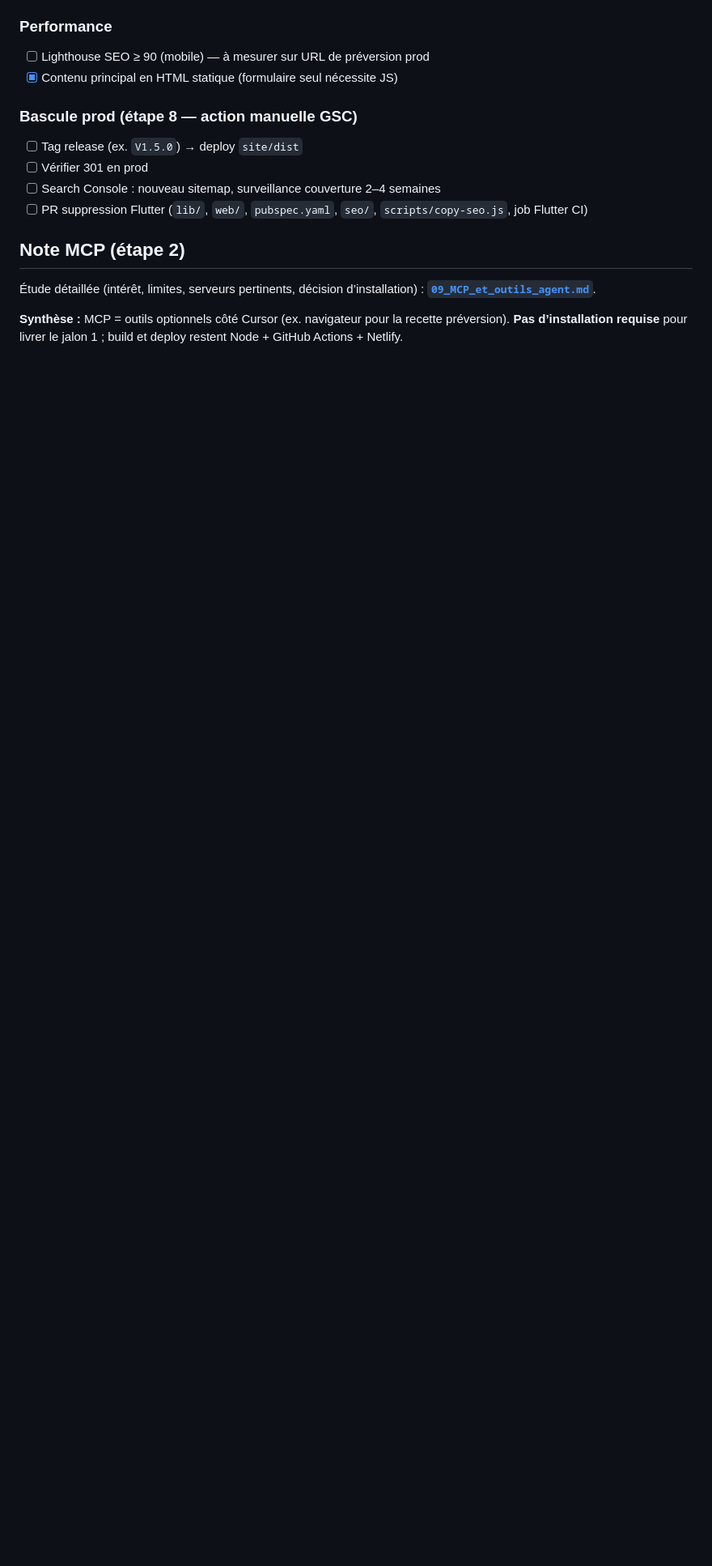
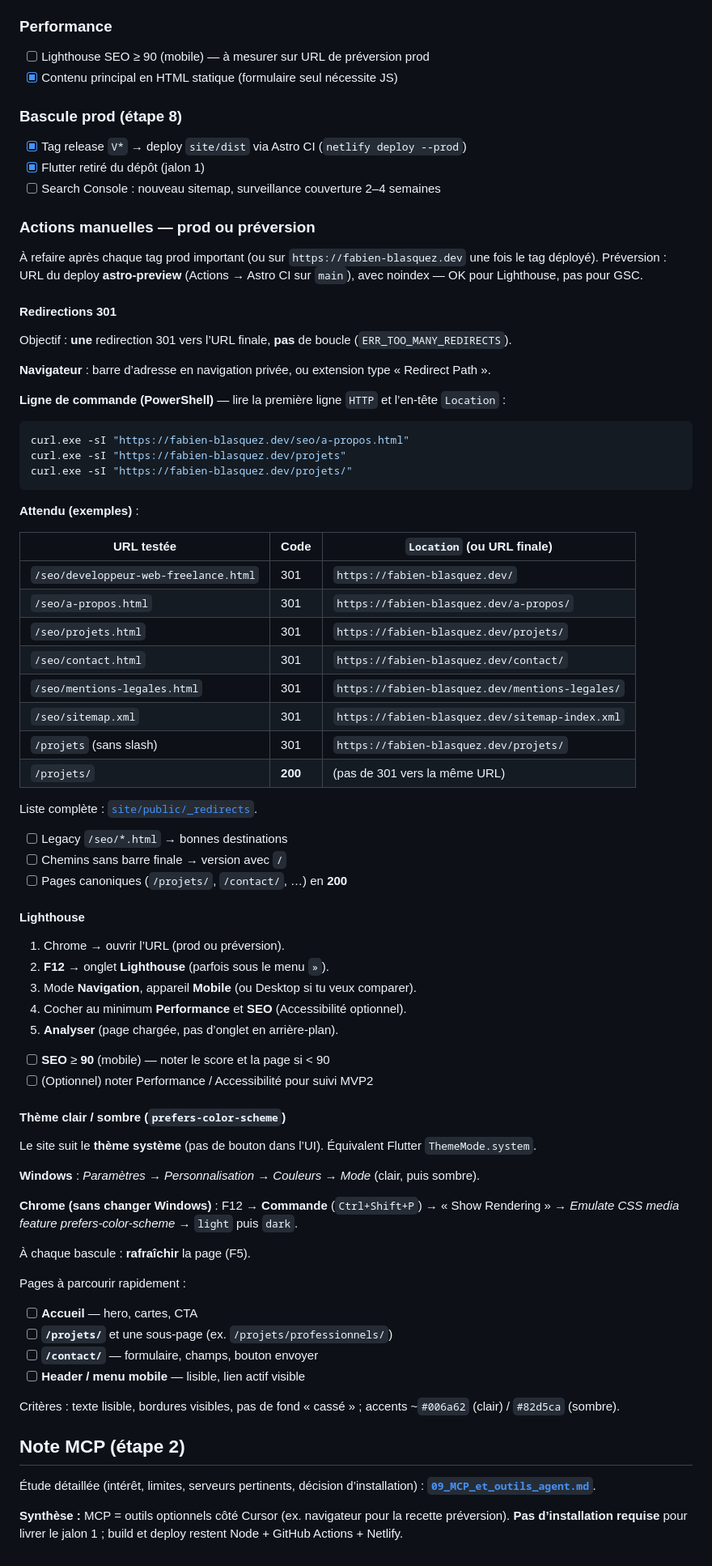
Before and after one commit to FabDu38/fabienbl-dev, a Markdown page: docs/08_Migration_Astro.md, the part around the change. Shown at 81% size. Rendered like a GitHub page; blank space fills up the shorter version.

Commit message:
docs: recette manuelle prod (301, Lighthouse, thèmes clair/sombre)
Complète 08_Migration_Astro pour les vérifications post-tag.

Co-authored-by: Cursor <cursoragent@cursor.com>

````diff
--- a/docs/08_Migration_Astro.md
+++ b/docs/08_Migration_Astro.md
@@ -90,12 +90,78 @@
 - [ ] Lighthouse SEO ≥ 90 (mobile) — à mesurer sur URL de préversion prod
 - [x] Contenu principal en HTML statique (formulaire seul nécessite JS)
 
-### Bascule prod (étape 8 — action manuelle GSC)
+### Bascule prod (étape 8)
 
-- [ ] Tag release (ex. `V1.5.0`) → deploy `site/dist`
-- [ ] Vérifier 301 en prod
+- [x] Tag release `V*` → deploy `site/dist` via Astro CI (`netlify deploy --prod`)
+- [x] Flutter retiré du dépôt (jalon 1)
 - [ ] Search Console : nouveau sitemap, surveillance couverture 2–4 semaines
-- [ ] PR suppression Flutter (`lib/`, `web/`, `pubspec.yaml`, `seo/`, `scripts/copy-seo.js`, job Flutter CI)
+
+### Actions manuelles — prod ou préversion
+
+À refaire après chaque tag prod important (ou sur `https://fabien-blasquez.dev` une fois le tag déployé). Préversion : URL du deploy **astro-preview** (Actions → Astro CI sur `main`), avec noindex — OK pour Lighthouse, pas pour GSC.
+
+#### Redirections 301
+
+Objectif : **une** redirection 301 vers l’URL finale, **pas** de boucle (`ERR_TOO_MANY_REDIRECTS`).
+
+**Navigateur** : barre d’adresse en navigation privée, ou extension type « Redirect Path ».
+
+**Ligne de commande (PowerShell)** — lire la première ligne `HTTP` et l’en-tête `Location` :
+
+```powershell
+curl.exe -sI "https://fabien-blasquez.dev/seo/a-propos.html"
+curl.exe -sI "https://fabien-blasquez.dev/projets"
+curl.exe -sI "https://fabien-blasquez.dev/projets/"
+```
+
+**Attendu (exemples)** :
+
+| URL testée | Code | `Location` (ou URL finale) |
+|------------|------|----------------------------|
+| `/seo/developpeur-web-freelance.html` | 301 | `https://fabien-blasquez.dev/` |
+| `/seo/a-propos.html` | 301 | `https://fabien-blasquez.dev/a-propos/` |
+| `/seo/projets.html` | 301 | `https://fabien-blasquez.dev/projets/` |
+| `/seo/contact.html` | 301 | `https://fabien-blasquez.dev/contact/` |
+| `/seo/mentions-legales.html` | 301 | `https://fabien-blasquez.dev/mentions-legales/` |
+| `/seo/sitemap.xml` | 301 | `https://fabien-blasquez.dev/sitemap-index.xml` |
+| `/projets` (sans slash) | 301 | `https://fabien-blasquez.dev/projets/` |
+| `/projets/` | **200** | (pas de 301 vers la même URL) |
+
+Liste complète : [`site/public/_redirects`](../site/public/_redirects).
+
+- [ ] Legacy `/seo/*.html` → bonnes destinations
+- [ ] Chemins sans barre finale → version avec `/`
+- [ ] Pages canoniques (`/projets/`, `/contact/`, …) en **200**
+
+#### Lighthouse
+
+1. Chrome → ouvrir l’URL (prod ou préversion).
+2. **F12** → onglet **Lighthouse** (parfois sous le menu `»`).
+3. Mode **Navigation**, appareil **Mobile** (ou Desktop si tu veux comparer).
+4. Cocher au minimum **Performance** et **SEO** (Accessibilité optionnel).
+5. **Analyser** (page chargée, pas d’onglet en arrière-plan).
+
+- [ ] **SEO** ≥ **90** (mobile) — noter le score et la page si &lt; 90
+- [ ] (Optionnel) noter Performance / Accessibilité pour suivi MVP2
+
+#### Thème clair / sombre (`prefers-color-scheme`)
+
+Le site suit le **thème système** (pas de bouton dans l’UI). Équivalent Flutter `ThemeMode.system`.
+
+**Windows** : *Paramètres → Personnalisation → Couleurs → Mode* (clair, puis sombre).
+
+**Chrome (sans changer Windows)** : F12 → **Commande** (`Ctrl+Shift+P`) → « Show Rendering » → *Emulate CSS media feature prefers-color-scheme* → `light` puis `dark`.
+
+À chaque bascule : **rafraîchir** la page (F5).
+
+Pages à parcourir rapidement :
+
+- [ ] **Accueil** — hero, cartes, CTA
+- [ ] **`/projets/`** et une sous-page (ex. `/projets/professionnels/`)
+- [ ] **`/contact/`** — formulaire, champs, bouton envoyer
+- [ ] **Header / menu mobile** — lisible, lien actif visible
+
+Critères : texte lisible, bordures visibles, pas de fond « cassé » ; accents ~`#006a62` (clair) / `#82d5ca` (sombre).
 
 ## Note MCP (étape 2)
 
````
